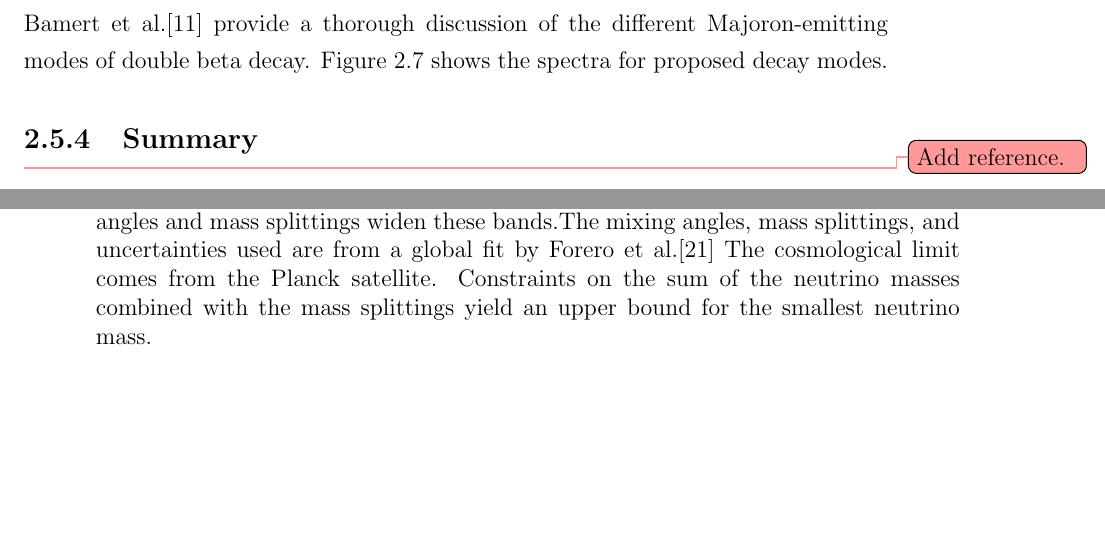
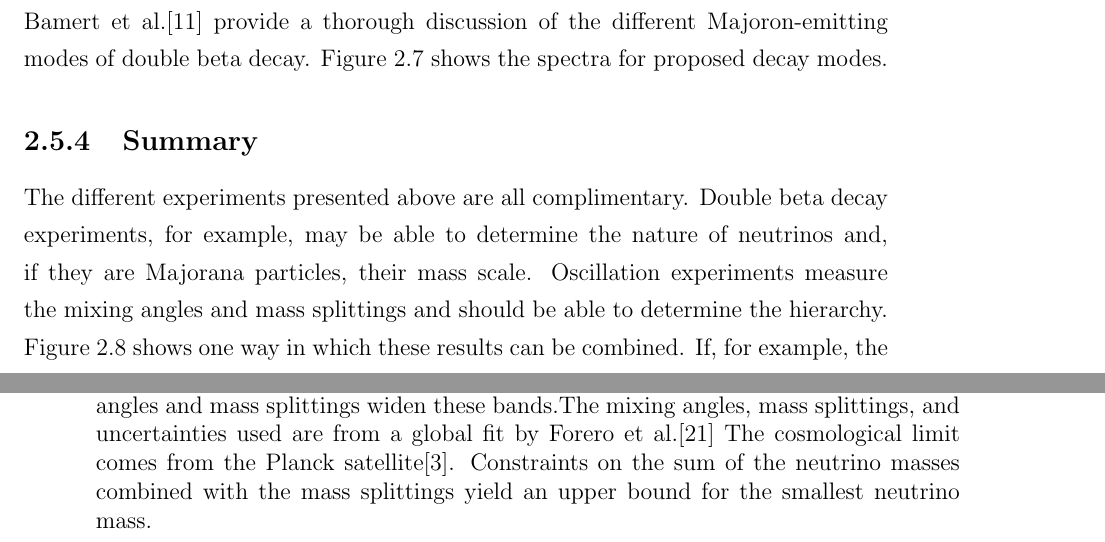
Before and after one commit to steveherrin/PhDThesis, a LaTeX thesis (Thesis/herrin-neutrinos.tex): two parts of pages 22 and 25 of 71, joined at a grey line, cut so that both start at the same text, the shorter picture padded with empty space. Compiled offline with pdfLaTeX.

Commit message:
Some writing for the neutrino mass experiments section.

```diff
--- a/Thesis/herrin-neutrinos.tex
+++ b/Thesis/herrin-neutrinos.tex
@@ -241,9 +241,11 @@ There is also a possibility for double beta decay with the emission of one or mo
 \begin{figure}[htb]
 	\centering
 	\includegraphics[width=0.6\textwidth]{./plots/nu_meff_v_mmin.pdf}
-	\caption[Effective Majorana mass vs. smallest neutrino mass]{The allowed values for the effective Majorana mass as a function of the smallest neutrino mass for both the inverted and normal mass hierarchies. The widths of the bands depend on the Majorana phases. Uncertainties on the mixing angles and mass splittings widen these bands.The mixing angles, mass splittings, and uncertainties used are from a global fit by Forero et al.\cite{Forero:2012cr} The cosmological limit comes from the Planck satellite. Constraints on the sum of the neutrino masses combined with the mass splittings yield an upper bound for the smallest neutrino mass.}
+	\caption[Effective Majorana mass vs. smallest neutrino mass]{The allowed values for the effective Majorana mass as a function of the smallest neutrino mass for both the inverted and normal mass hierarchies. The widths of the bands depend on the Majorana phases. Uncertainties on the mixing angles and mass splittings widen these bands.The mixing angles, mass splittings, and uncertainties used are from a global fit by Forero et al.\cite{Forero:2012cr} The cosmological limit comes from the Planck satellite\cite{Ade:2013kl}. Constraints on the sum of the neutrino masses combined with the mass splittings yield an upper bound for the smallest neutrino mass.}
 	\label{fig:nu_meff_v_mmin}
-\end{figure}\addref
+\end{figure}
+
+The different experiments presented above are all complimentary. Double beta decay experiments, for example, may be able to determine the nature of neutrinos and, if they are Majorana particles, their mass scale. Oscillation experiments measure the mixing angles and mass splittings and should be able to determine the hierarchy. \Cref{fig:nu_meff_v_mmin} shows one way in which these results can be combined. If, for example, the hierarchy is determined to be inverted, but double beta decay experiments rule out the corresponding mass range, then neutrinos are not Majorana particles. Meanwhile, tritium endpoint experiments and cosmology can potentially determine the mass scale, but cannot determine the Majorana nature of neutrinos.
 
 
 
```
